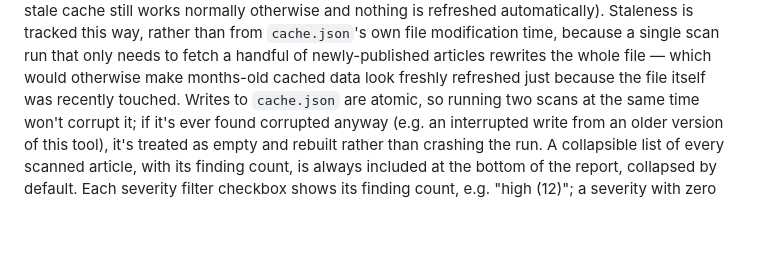
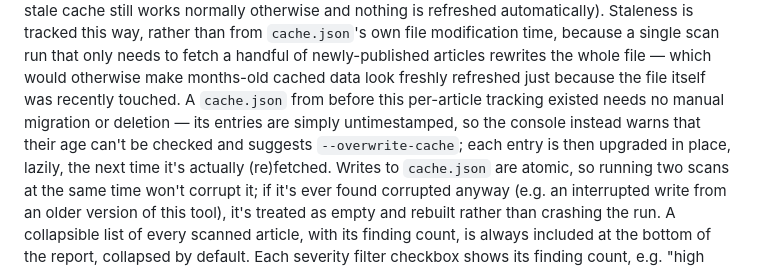
Before and after one commit to cmh-germany/WikipediaTemplateConsistencyChecker, a Markdown page: README.md, the part around the change. Drawn GitHub-style; blank space fills up the shorter version.

Commit message:
Document that a pre-migration cache.json needs no manual action
Co-Authored-By: Claude Sonnet 5 <noreply@anthropic.com>
Claude-Session: https://claude.ai/code/session_0196AUhPg55vqoaD5aay3x7v

```diff
--- a/README.md
+++ b/README.md
@@ -240,7 +240,11 @@ rather than from `cache.json`'s own file modification time, because a
 single scan run that only needs to fetch a handful of newly-published
 articles rewrites the whole file — which would otherwise make months-old
 cached data look freshly refreshed just because the file itself was
-recently touched. Writes to
+recently touched. A `cache.json` from before this per-article tracking
+existed needs no manual migration or deletion — its entries are simply
+untimestamped, so the console instead warns that their age can't be
+checked and suggests `--overwrite-cache`; each entry is then upgraded
+in place, lazily, the next time it's actually (re)fetched. Writes to
 `cache.json` are atomic, so running two scans at the same time won't
 corrupt it; if it's ever found corrupted anyway (e.g. an interrupted
 write from an older version of this tool), it's treated as empty and
```
